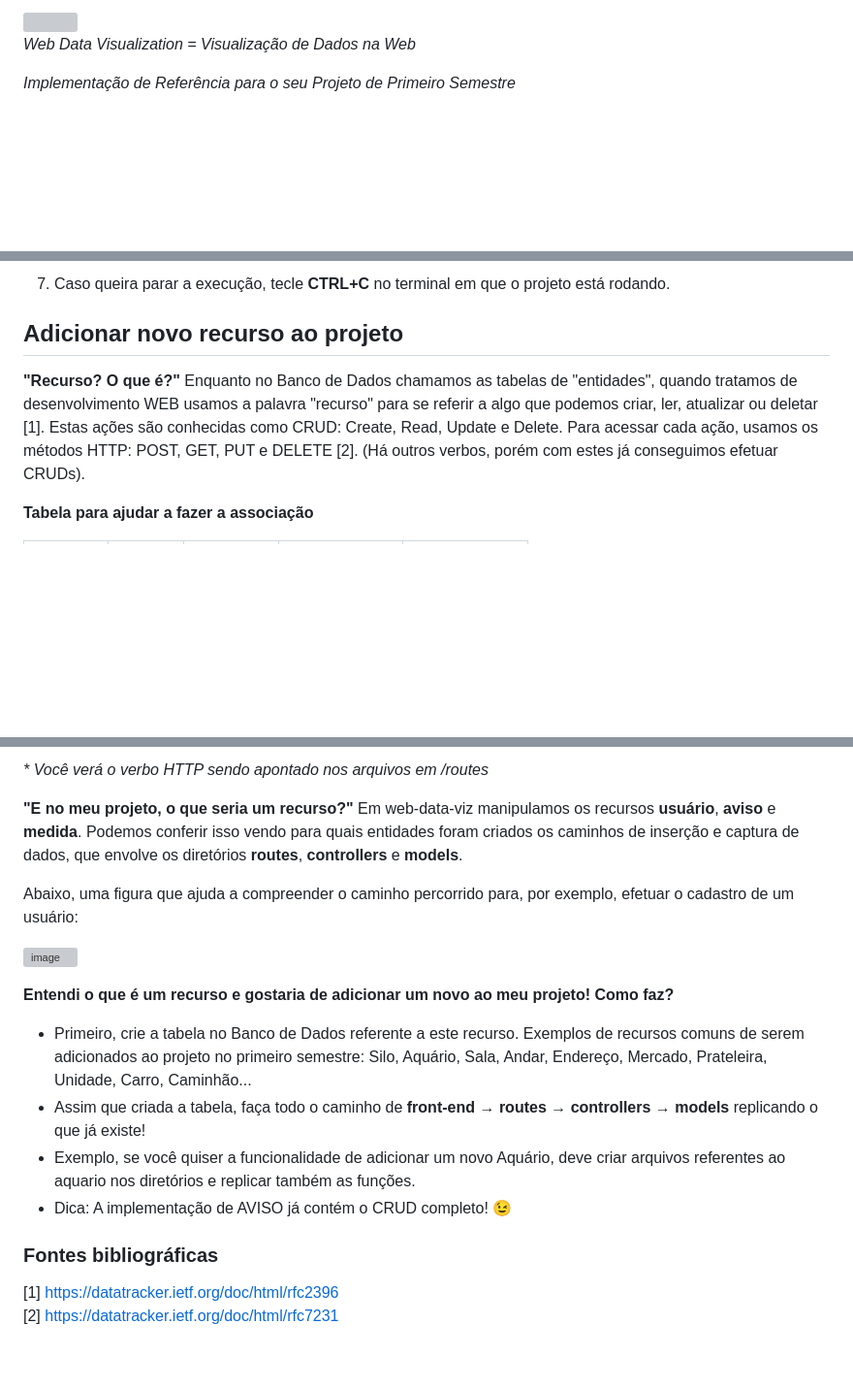
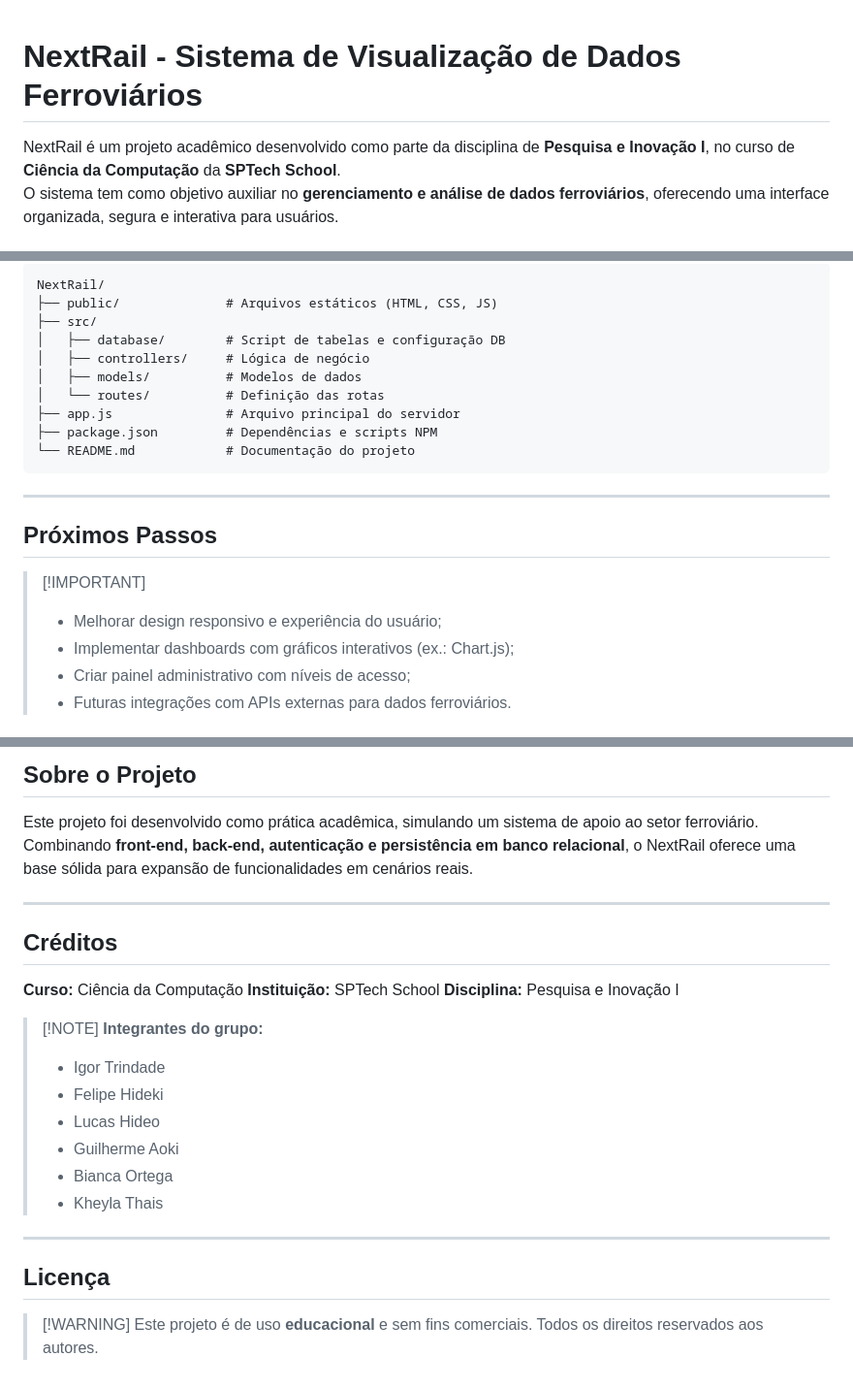
Before and after one commit to LauraBuzzato/NextRail, a Markdown page: README.md, 3 parts joined by grey strips. Shown at 97% size. Rendered like a GitHub page; blank space fills up the shorter version; grey boxes are pictures that could not be loaded.

````diff
--- a/README.md
+++ b/README.md
@@ -2,5 +1,6 @@
 
-_Web Data Visualization = Visualização de Dados na Web_
+# NextRail - Sistema de Visualização de Dados Ferroviários
 
-_Implementação de Referência para o seu Projeto de Primeiro Semestre_
+NextRail é um projeto acadêmico desenvolvido como parte da disciplina de **Pesquisa e Inovação I**, no curso de **Ciência da Computação** da **SPTech School**.
+O sistema tem como objetivo auxiliar no **gerenciamento e análise de dados ferroviários**, oferecendo uma interface organizada, segura e interativa para usuários.
 
@@ -38,9 +96,25 @@ _O comando acima irá iniciar seu projeto e efetuar os comandos de acordo com a
 
-7. Caso queira parar a execução, tecle **CTRL+C** no terminal em que o projeto está rodando.
+```plaintext
+NextRail/
+├── public/              # Arquivos estáticos (HTML, CSS, JS)
+├── src/
+│   ├── database/        # Script de tabelas e configuração DB
+│   ├── controllers/     # Lógica de negócio
+│   ├── models/          # Modelos de dados
+│   └── routes/          # Definição das rotas
+├── app.js               # Arquivo principal do servidor
+├── package.json         # Dependências e scripts NPM
+└── README.md            # Documentação do projeto
+```
 
-## Adicionar novo recurso ao projeto
+---
 
-**"Recurso? O que é?"** Enquanto no Banco de Dados chamamos as tabelas de "entidades", quando tratamos de desenvolvimento WEB usamos a palavra "recurso" para se referir a algo que podemos criar, ler, atualizar ou deletar [1]. Estas ações são conhecidas como CRUD: Create, Read, Update e Delete. Para acessar cada ação, usamos os métodos HTTP: POST, GET, PUT e DELETE [2]. (Há outros verbos, porém com estes já conseguimos efetuar CRUDs).
+## Próximos Passos
 
-**Tabela para ajudar a fazer a associação**
+> \[!IMPORTANT]
+>
+> * Melhorar design responsivo e experiência do usuário;
+> * Implementar dashboards com gráficos interativos (ex.: Chart.js);
+> * Criar painel administrativo com níveis de acesso;
+> * Futuras integrações com APIs externas para dados ferroviários.
 
@@ -84,21 +122,31 @@ _O comando acima irá iniciar seu projeto e efetuar os comandos de acordo com a
 
-_* Você verá o verbo HTTP sendo apontado nos arquivos em /routes_
+## Sobre o Projeto
 
-**"E no meu projeto, o que seria um recurso?"** Em web-data-viz manipulamos os recursos **usuário**, **aviso** e **medida**. Podemos conferir isso vendo para quais entidades foram criados os caminhos de inserção e captura de dados, que envolve os diretórios **routes**, **controllers** e **models**.
+Este projeto foi desenvolvido como prática acadêmica, simulando um sistema de apoio ao setor ferroviário.
+Combinando **front-end, back-end, autenticação e persistência em banco relacional**, o NextRail oferece uma base sólida para expansão de funcionalidades em cenários reais.
 
-Abaixo, uma figura que ajuda a compreender o caminho percorrido para, por exemplo, efetuar o cadastro de um usuário:
+---
 
+## Créditos
 
-![image](https://github.com/BandTec/web-data-viz/assets/46379117/e8d63551-6153-4632-93b9-f59a1d2afd3e)
+**Curso:** Ciência da Computação
+**Instituição:** SPTech School
+**Disciplina:** Pesquisa e Inovação I
 
+> \[!NOTE]
+> **Integrantes do grupo:**
+>
+> * Igor Trindade
+> * Felipe Hideki
+> * Lucas Hideo
+> * Guilherme Aoki
+> * Bianca Ortega
+> * Kheyla Thais
 
-**Entendi o que é um recurso e gostaria de adicionar um novo ao meu projeto! Como faz?**
-- Primeiro, crie a tabela no Banco de Dados referente a este recurso. Exemplos de recursos comuns de serem adicionados ao projeto no primeiro semestre: Silo, Aquário, Sala, Andar, Endereço, Mercado, Prateleira, Unidade, Carro, Caminhão...
-- Assim que criada a tabela, faça todo o caminho de **front-end → routes → controllers → models** replicando o que já existe!
-- Exemplo, se você quiser a funcionalidade de adicionar um novo Aquário, deve criar arquivos referentes ao aquario nos diretórios e replicar também as funções.
-- Dica: A implementação de AVISO já contém o CRUD completo! :wink:
+---
 
-### Fontes bibliográficas
+## Licença
 
-[1] https://datatracker.ietf.org/doc/html/rfc2396
-[2] https://datatracker.ietf.org/doc/html/rfc7231
+> \[!WARNING]
+> Este projeto é de uso **educacional** e sem fins comerciais.
+> Todos os direitos reservados aos autores.
````
Also changed, not shown: other parts of README.md (+74 -53 lines).
